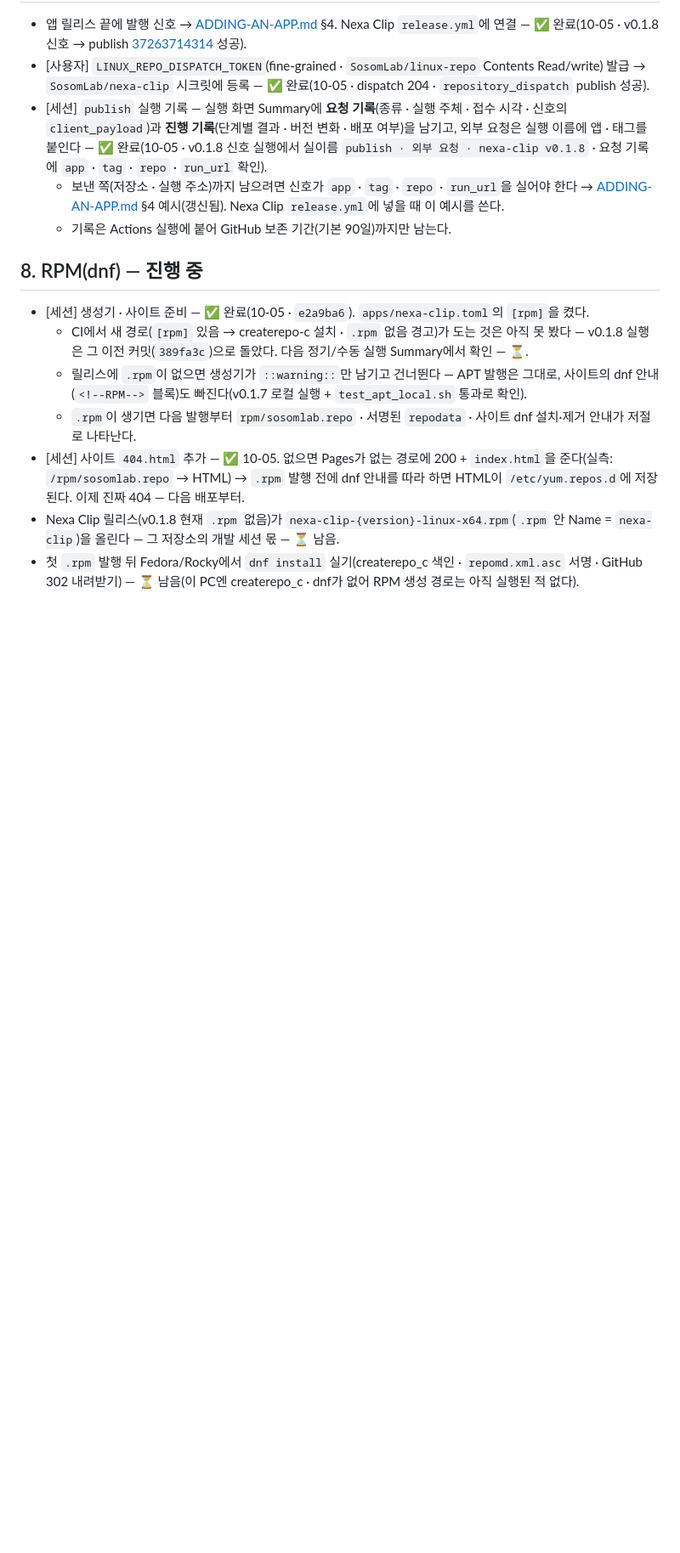
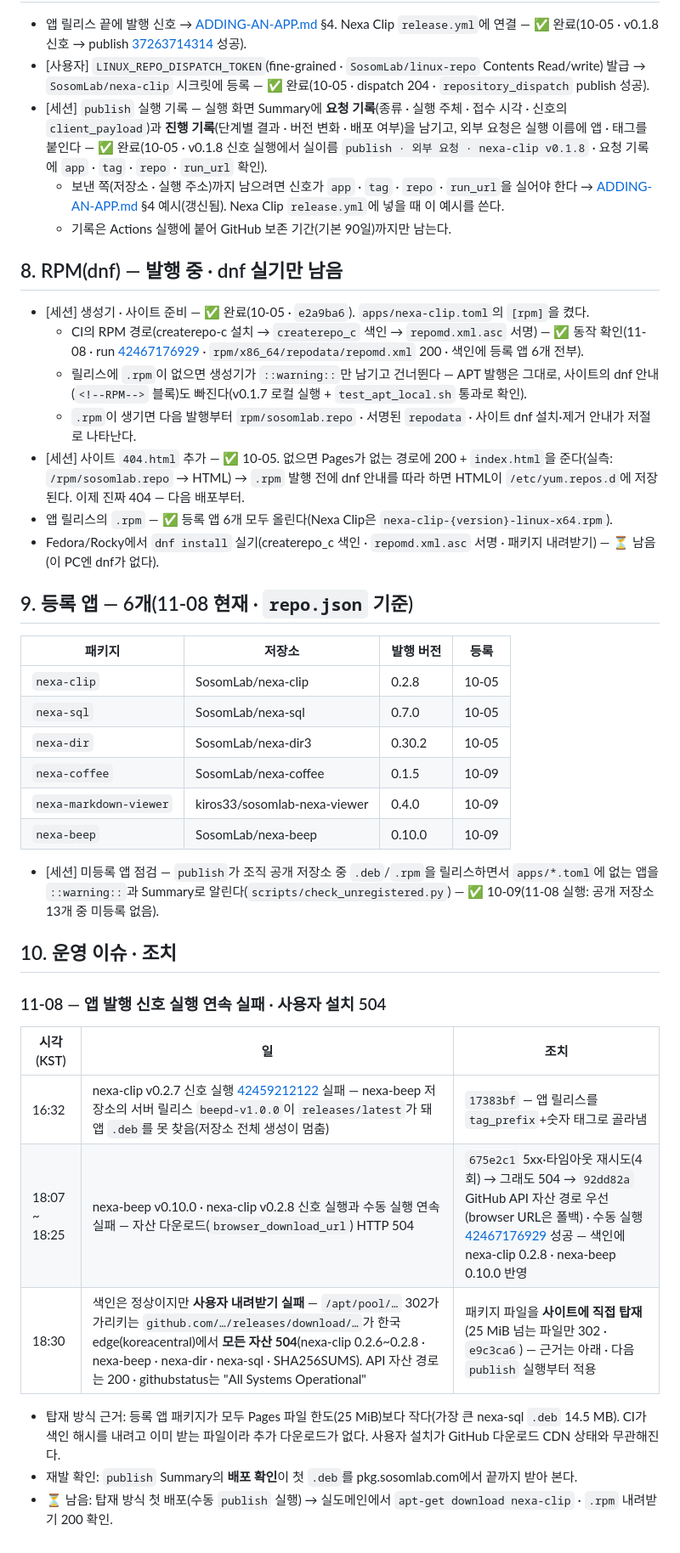
Before and after one commit to SosomLab/linux-repo, a Markdown page: docs/SETUP.md, the part around one of its changes. Shown at 85% size. Drawn GitHub-style; blank space fills up the shorter version.

Commit message:
docs(setup): 진행 기록 최신화 — RPM 발행 동작 확인 · 등록 앱 6개 표 · 11-08 운영 이슈(신호 실행 연속 실패 · 사용자 설치 504)와 조치
Co-Authored-By: Claude Opus 5.5 <noreply@anthropic.com>

```diff
--- a/docs/SETUP.md
+++ b/docs/SETUP.md
@@ -62,12 +62,39 @@
   - 보낸 쪽(저장소 · 실행 주소)까지 남으려면 신호가 `app` · `tag` · `repo` · `run_url`을 실어야 한다 → [ADDING-AN-APP.md](ADDING-AN-APP.md) §4 예시(갱신됨). Nexa Clip `release.yml`에 넣을 때 이 예시를 쓴다.
   - 기록은 Actions 실행에 붙어 GitHub 보존 기간(기본 90일)까지만 남는다.
 
-## 8. RPM(dnf) — 진행 중
+## 8. RPM(dnf) — 발행 중 · dnf 실기만 남음
 
 - [세션] 생성기 · 사이트 준비 — ✅ 완료(10-05 · `e2a9ba6`). `apps/nexa-clip.toml`의 `[rpm]`을 켰다.
-  - CI에서 새 경로(`[rpm]` 있음 → createrepo-c 설치 · `.rpm` 없음 경고)가 도는 것은 아직 못 봤다 — v0.1.8 실행은 그 이전 커밋(`389fa3c`)으로 돌았다. 다음 정기/수동 실행 Summary에서 확인 — ⏳.
+  - CI의 RPM 경로(createrepo-c 설치 → `createrepo_c` 색인 → `repomd.xml.asc` 서명) — ✅ 동작 확인(11-08 · run [42467176929](https://github.com/SosomLab/linux-repo/actions/runs/42467176929) · `rpm/x86_64/repodata/repomd.xml` 200 · 색인에 등록 앱 6개 전부).
   - 릴리스에 `.rpm`이 없으면 생성기가 `::warning::`만 남기고 건너뛴다 — APT 발행은 그대로, 사이트의 dnf 안내(`<!--RPM-->` 블록)도 빠진다(v0.1.7 로컬 실행 + `test_apt_local.sh` 통과로 확인).
   - `.rpm`이 생기면 다음 발행부터 `rpm/sosomlab.repo` · 서명된 `repodata` · 사이트 dnf 설치·제거 안내가 저절로 나타난다.
 - [세션] 사이트 `404.html` 추가 — ✅ 10-05. 없으면 Pages가 없는 경로에 200 + `index.html`을 준다(실측: `/rpm/sosomlab.repo` → HTML) → `.rpm` 발행 전에 dnf 안내를 따라 하면 HTML이 `/etc/yum.repos.d`에 저장된다. 이제 진짜 404 — 다음 배포부터.
-- Nexa Clip 릴리스(v0.1.8 현재 `.rpm` 없음)가 `nexa-clip-{version}-linux-x64.rpm`(`.rpm` 안 Name = `nexa-clip`)을 올린다 — 그 저장소의 개발 세션 몫 — ⏳ 남음.
-- 첫 `.rpm` 발행 뒤 Fedora/Rocky에서 `dnf install` 실기(createrepo_c 색인 · `repomd.xml.asc` 서명 · GitHub 302 내려받기) — ⏳ 남음(이 PC엔 createrepo_c · dnf가 없어 RPM 생성 경로는 아직 실행된 적 없다).
+- 앱 릴리스의 `.rpm` — ✅ 등록 앱 6개 모두 올린다(Nexa Clip은 `nexa-clip-{version}-linux-x64.rpm`).
+- Fedora/Rocky에서 `dnf install` 실기(createrepo_c 색인 · `repomd.xml.asc` 서명 · 패키지 내려받기) — ⏳ 남음(이 PC엔 dnf가 없다).
+
+## 9. 등록 앱 — 6개(11-08 현재 · `repo.json` 기준)
+
+| 패키지 | 저장소 | 발행 버전 | 등록 |
+|---|---|---|---|
+| `nexa-clip` | SosomLab/nexa-clip | 0.2.8 | 10-05 |
+| `nexa-sql` | SosomLab/nexa-sql | 0.7.0 | 10-05 |
+| `nexa-dir` | SosomLab/nexa-dir3 | 0.30.2 | 10-05 |
+| `nexa-coffee` | SosomLab/nexa-coffee | 0.1.5 | 10-09 |
+| `nexa-markdown-viewer` | kiros33/sosomlab-nexa-viewer | 0.4.0 | 10-09 |
+| `nexa-beep` | SosomLab/nexa-beep | 0.10.0 | 10-09 |
+
+- [세션] 미등록 앱 점검 — `publish`가 조직 공개 저장소 중 `.deb`/`.rpm`을 릴리스하면서 `apps/*.toml`에 없는 앱을 `::warning::`과 Summary로 알린다(`scripts/check_unregistered.py`) — ✅ 10-09(11-08 실행: 공개 저장소 13개 중 미등록 없음).
+
+## 10. 운영 이슈 · 조치
+
+### 11-08 — 앱 발행 신호 실행 연속 실패 · 사용자 설치 504
+
+| 시각(KST) | 일 | 조치 |
+|---|---|---|
+| 16:32 | nexa-clip v0.2.7 신호 실행 [42459212122](https://github.com/SosomLab/linux-repo/actions/runs/42459212122) 실패 — nexa-beep 저장소의 서버 릴리스 `beepd-v1.0.0`이 `releases/latest`가 돼 앱 `.deb`를 못 찾음(저장소 전체 생성이 멈춤) | `17383bf` — 앱 릴리스를 `tag_prefix`+숫자 태그로 골라냄 |
+| 18:07 ~ 18:25 | nexa-beep v0.10.0 · nexa-clip v0.2.8 신호 실행과 수동 실행 연속 실패 — 자산 다운로드(`browser_download_url`) HTTP 504 | `675e2c1` 5xx·타임아웃 재시도(4회) → 그래도 504 → `92dd82a` GitHub API 자산 경로 우선(browser URL은 폴백) · 수동 실행 [42467176929](https://github.com/SosomLab/linux-repo/actions/runs/42467176929) 성공 — 색인에 nexa-clip 0.2.8 · nexa-beep 0.10.0 반영 |
+| 18:30 | 색인은 정상이지만 **사용자 내려받기 실패** — `/apt/pool/…` 302가 가리키는 `github.com/…/releases/download/…`가 한국 edge(koreacentral)에서 **모든 자산 504**(nexa-clip 0.2.6~0.2.8 · nexa-beep · nexa-dir · nexa-sql · SHA256SUMS). API 자산 경로는 200 · githubstatus는 "All Systems Operational" | 패키지 파일을 **사이트에 직접 탑재**(25 MiB 넘는 파일만 302 · `e9c3ca6`) — 근거는 아래 · 다음 `publish` 실행부터 적용 |
+
+- 탑재 방식 근거: 등록 앱 패키지가 모두 Pages 파일 한도(25 MiB)보다 작다(가장 큰 nexa-sql `.deb` 14.5 MB). CI가 색인 해시를 내려고 이미 받는 파일이라 추가 다운로드가 없다. 사용자 설치가 GitHub 다운로드 CDN 상태와 무관해진다.
+- 재발 확인: `publish` Summary의 **배포 확인**이 첫 `.deb`를 pkg.sosomlab.com에서 끝까지 받아 본다.
+- ⏳ 남음: 탑재 방식 첫 배포(수동 `publish` 실행) → 실도메인에서 `apt-get download nexa-clip` · `.rpm` 내려받기 200 확인.
```
Also changed, not shown: other parts of docs/SETUP.md (+1 -1 lines).
